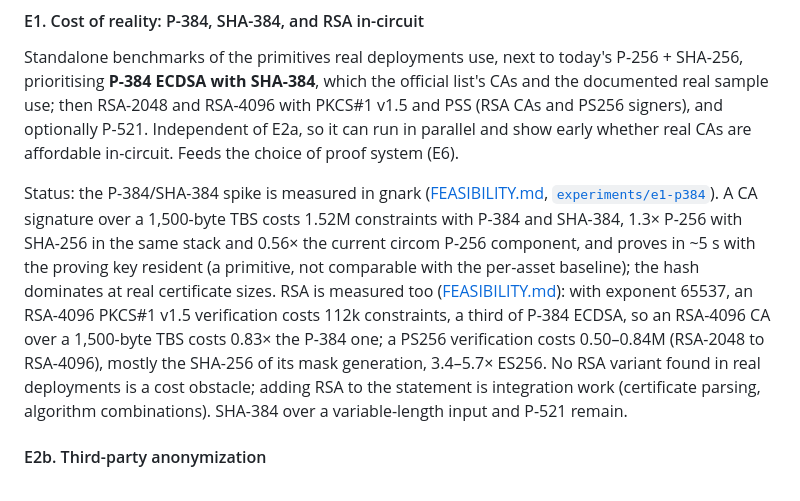
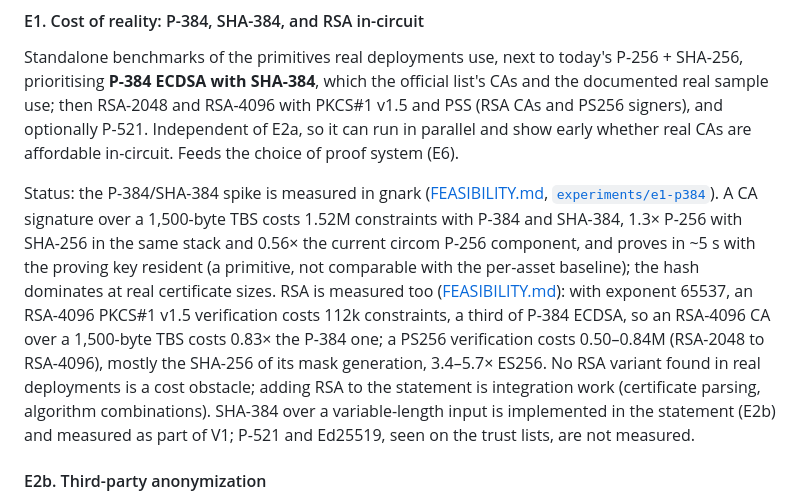
Before and after one commit to christianpaquin/c2pa-signer-privacy, a Markdown page: zk-proofs/README.md, the part around the change. GitHub-like rendering.

Commit message:
Address PR #30 review: SHA-384 is implemented in the statement; RSA integration prerequisites
Co-Authored-By: Claude Opus 5.5 <noreply@anthropic.com>

```diff
--- a/zk-proofs/README.md
+++ b/zk-proofs/README.md
@@ -514,7 +514,7 @@ The signer-side mode gets the same treatment: it should bind to a claim rather t
 
 Standalone benchmarks of the primitives real deployments use, next to today's P-256 + SHA-256, prioritising **P-384 ECDSA with SHA-384**, which the official list's CAs and the documented real sample use; then RSA-2048 and RSA-4096 with PKCS#1 v1.5 and PSS (RSA CAs and PS256 signers), and optionally P-521. Independent of E2a, so it can run in parallel and show early whether real CAs are affordable in-circuit. Feeds the choice of proof system (E6).
 
-Status: the P-384/SHA-384 spike is measured in gnark ([FEASIBILITY.md](FEASIBILITY.md#e1-p-384-and-sha-384-primitives), [`experiments/e1-p384`](experiments/e1-p384/)). A CA signature over a 1,500-byte TBS costs 1.52M constraints with P-384 and SHA-384, 1.3× P-256 with SHA-256 in the same stack and 0.56× the current circom P-256 component, and proves in ~5 s with the proving key resident (a primitive, not comparable with the per-asset baseline); the hash dominates at real certificate sizes. RSA is measured too ([FEASIBILITY.md](FEASIBILITY.md#e1-rsa-primitives)): with exponent 65537, an RSA-4096 PKCS#1 v1.5 verification costs 112k constraints, a third of P-384 ECDSA, so an RSA-4096 CA over a 1,500-byte TBS costs 0.83× the P-384 one; a PS256 verification costs 0.50–0.84M (RSA-2048 to RSA-4096), mostly the SHA-256 of its mask generation, 3.4–5.7× ES256. No RSA variant found in real deployments is a cost obstacle; adding RSA to the statement is integration work (certificate parsing, algorithm combinations). SHA-384 over a variable-length input and P-521 remain.
+Status: the P-384/SHA-384 spike is measured in gnark ([FEASIBILITY.md](FEASIBILITY.md#e1-p-384-and-sha-384-primitives), [`experiments/e1-p384`](experiments/e1-p384/)). A CA signature over a 1,500-byte TBS costs 1.52M constraints with P-384 and SHA-384, 1.3× P-256 with SHA-256 in the same stack and 0.56× the current circom P-256 component, and proves in ~5 s with the proving key resident (a primitive, not comparable with the per-asset baseline); the hash dominates at real certificate sizes. RSA is measured too ([FEASIBILITY.md](FEASIBILITY.md#e1-rsa-primitives)): with exponent 65537, an RSA-4096 PKCS#1 v1.5 verification costs 112k constraints, a third of P-384 ECDSA, so an RSA-4096 CA over a 1,500-byte TBS costs 0.83× the P-384 one; a PS256 verification costs 0.50–0.84M (RSA-2048 to RSA-4096), mostly the SHA-256 of its mask generation, 3.4–5.7× ES256. No RSA variant found in real deployments is a cost obstacle; adding RSA to the statement is integration work (certificate parsing, algorithm combinations). SHA-384 over a variable-length input is implemented in the statement (E2b) and measured as part of V1; P-521 and Ed25519, seen on the trust lists, are not measured.
 
 #### E2b. Third-party anonymization
 
```
Also changed, not shown: zk-proofs/FEASIBILITY.md (+6 -4 lines), 1 other file.
